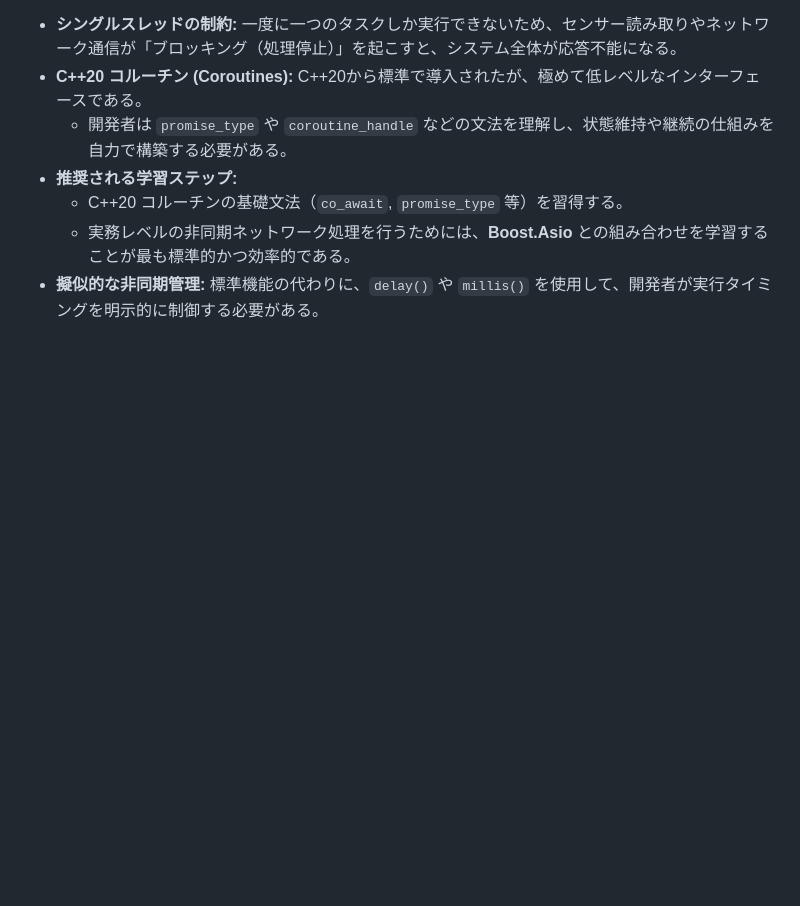
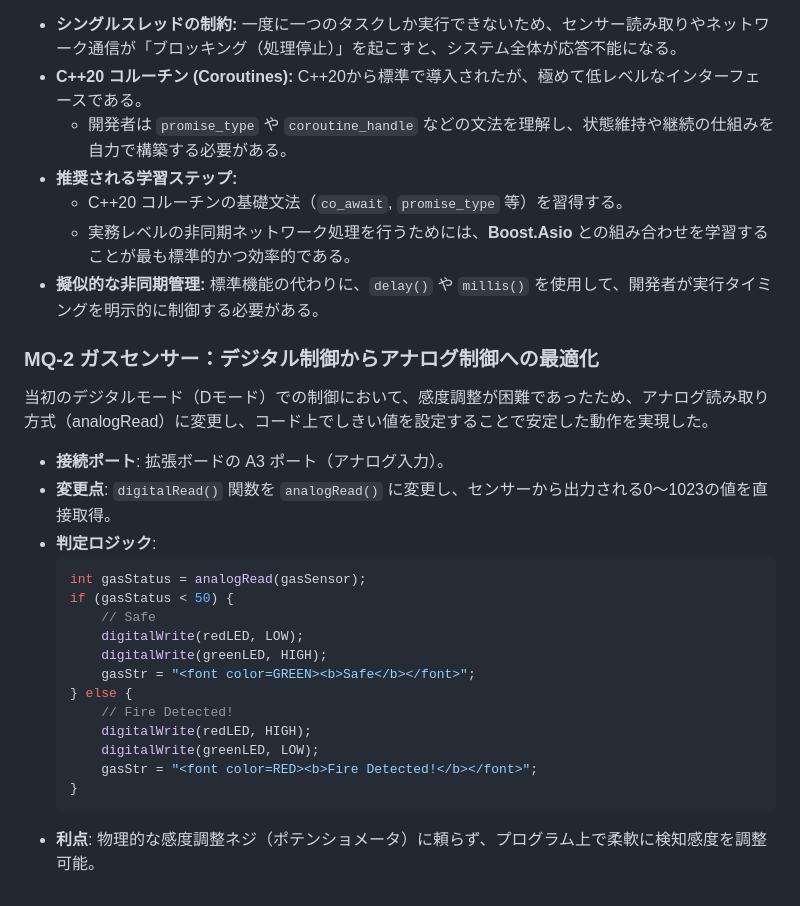
Before and after one commit to Jihyun-Park0/osoyoo-smart-home-iot, a Markdown page: docs/knowledge/communication_logic.md, the part around the change. Rendered like a GitHub page; blank space fills up the shorter version.

Commit message:
:memo: MQ-2 センサーの制御方式に関する技術解説を追加
MQ-2 ガスセンサーの制御をデジタルからアナログ読み取り方式へ変更した
経緯と実装ロジックをドキュメントに追加しました。

- 感度調整の安定性を高めるため digitalRead から analogRead へ変更
- 物理的な調整ネジに頼らず、コード上のしきい値で柔軟に判定する手法
- 検知判定に応じた LED 制御およびステータス表示のロジックを明文化

````diff
--- a/docs/knowledge/communication_logic.md
+++ b/docs/knowledge/communication_logic.md
@@ -66,3 +66,25 @@ Arduino (Mega 2560) は『シングルスレッド (Single Thread)』方式で
     - C++20 コルーチンの基礎文法（`co_await`, `promise_type` 等）を習得する。
     - 実務レベルの非同期ネットワーク処理を行うためには、**Boost.Asio** との組み合わせを学習することが最も標準的かつ効率的である。
 - **擬似的な非同期管理:** 標準機能の代わりに、`delay()` や `millis()` を使用して、開発者が実行タイミングを明示的に制御する必要がある。
+
+### MQ-2 ガスセンサー：デジタル制御からアナログ制御への最適化
+当初のデジタルモード（Dモード）での制御において、感度調整が困難であったため、アナログ読み取り方式（analogRead）に変更し、コード上でしきい値を設定することで安定した動作を実現した。
+
+- **接続ポート**: 拡張ボードの A3 ポート（アナログ入力）。
+- **変更点**: `digitalRead()` 関数を `analogRead()` に変更し、センサーから出力される0〜1023の値を直接取得。
+- **判定ロジック**:
+  ```cpp
+  int gasStatus = analogRead(gasSensor);
+  if (gasStatus < 50) {
+      // Safe
+      digitalWrite(redLED, LOW);
+      digitalWrite(greenLED, HIGH);
+      gasStr = "<font color=GREEN><b>Safe</b></font>";
+  } else {
+      // Fire Detected!
+      digitalWrite(redLED, HIGH);
+      digitalWrite(greenLED, LOW);
+      gasStr = "<font color=RED><b>Fire Detected!</b></font>";
+  }
+  ```
+- **利点**: 物理的な感度調整ネジ（ポテンショメータ）に頼らず、プログラム上で柔軟に検知感度を調整可能。
````
